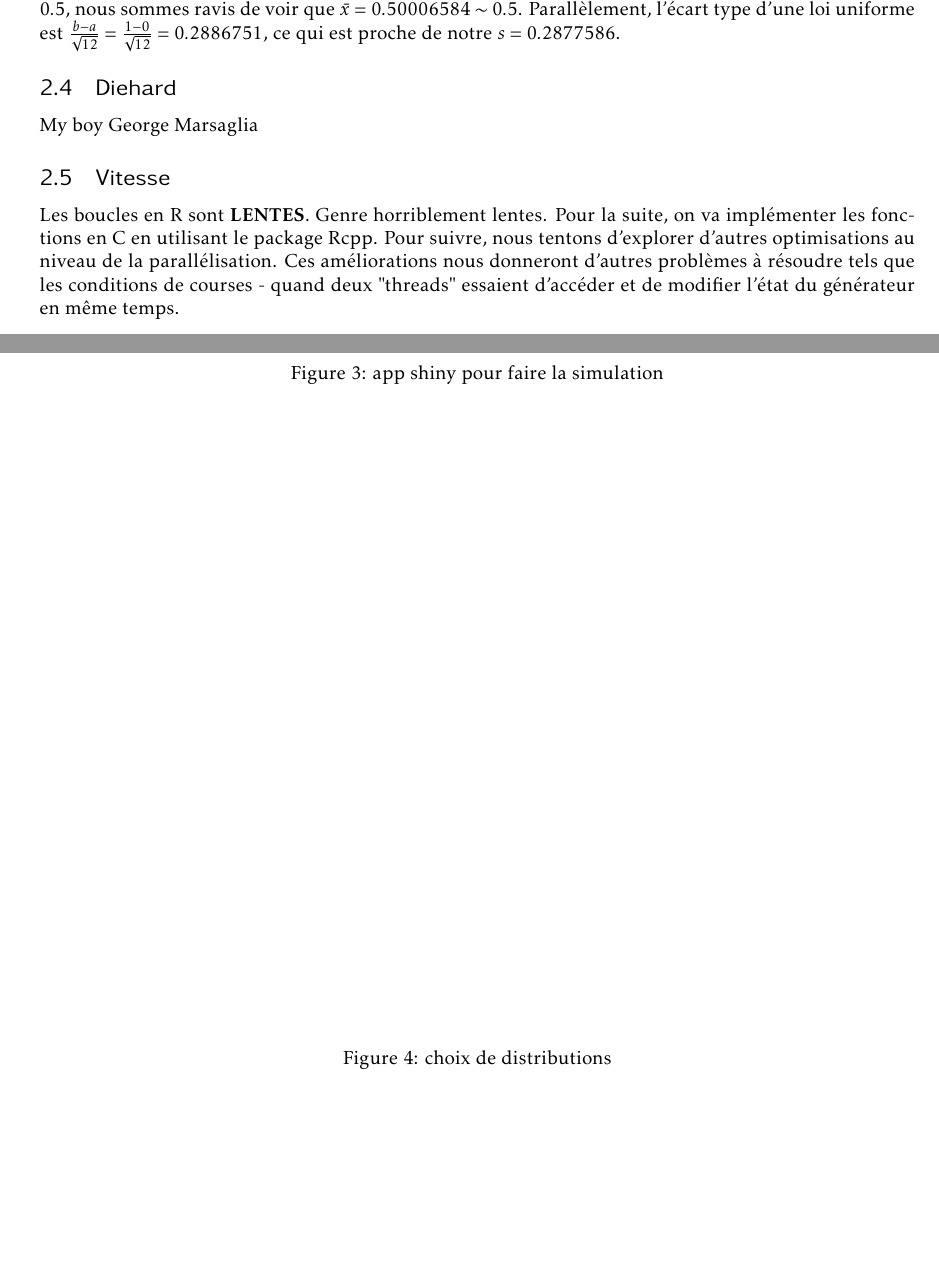
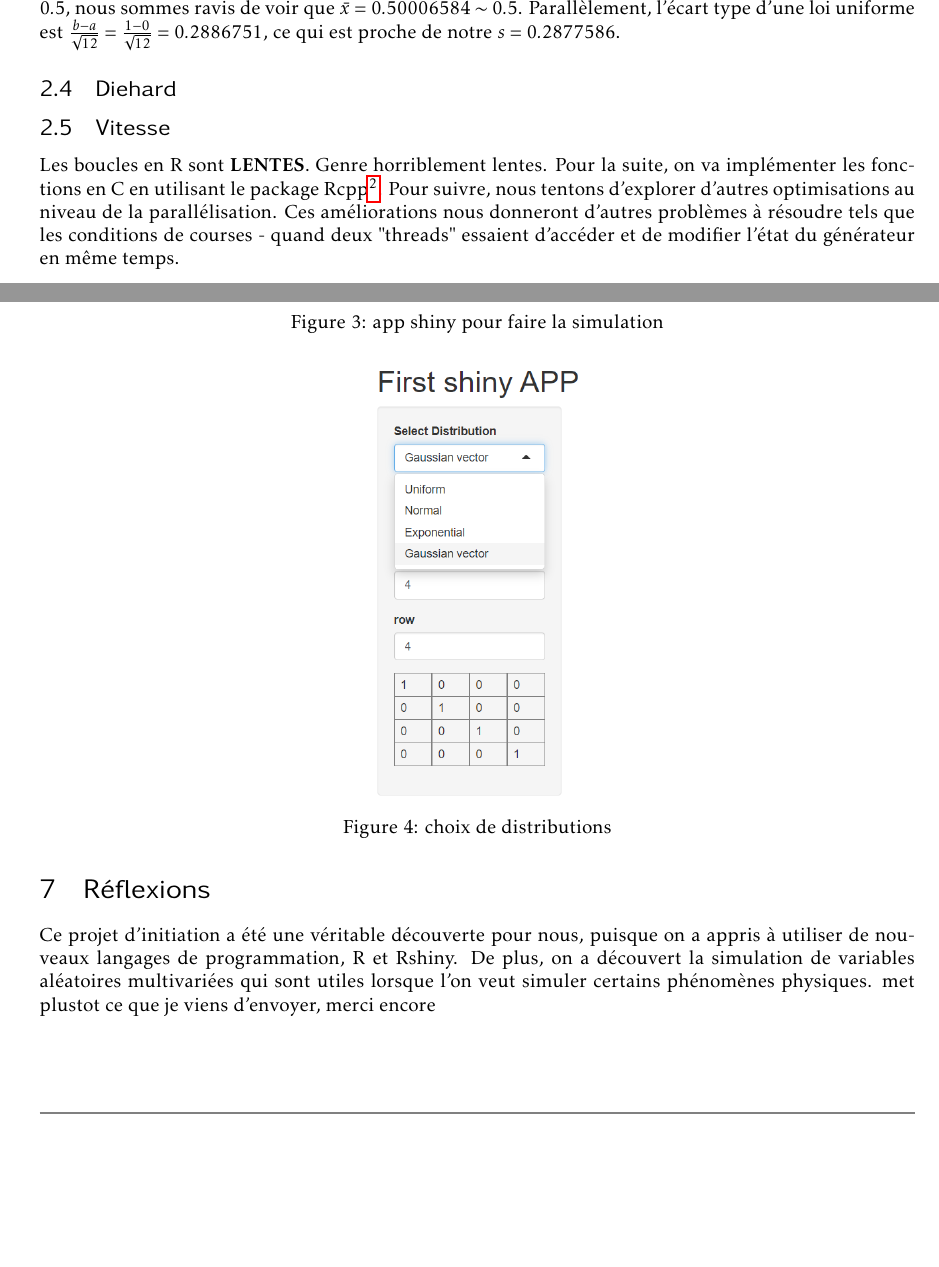
Before and after one commit to ejovo13/sousmarin, a LaTeX document (tex/article_template.tex): two parts of pages 5 and 7 of 7, joined at a grey line, cut so that both start at the same text, the shorter picture padded with empty space. Compiled offline with pdfLaTeX.

Commit message:
compile report

```diff
--- a/tex/article_template.tex
+++ b/tex/article_template.tex
@@ -8,7 +8,7 @@
 
 \title{Simulation conditionnelle d’un processus gaussien}
 \author{NEEL Pauline, PETROS Russom Samson, RAKOTOVAO Jonathan, VOYLES Evan}
-\date{15 Mars 2022}
+\date{10 Mai 2022}
 
 
 \begin{document}
@@ -228,11 +228,11 @@ d'une loi uniforme est $\frac{b - a}{\sqrt{12}} = \frac{1 - 0}{\sqrt{12}} = 0.28
 
 \subsection{Diehard}
 
-My boy George Marsaglia
+% My boy George Marsaglia
 
 \subsection{Vitesse}
 
-Les boucles en R sont \textbf{LENTES}. Genre horriblement lentes. Pour la suite, on va implémenter les fonctions en C en utilisant le package Rcpp. Pour suivre, nous tentons d'explorer d'autres optimisations au niveau de la parallélisation. Ces améliorations nous donneront d'autres problèmes à résoudre tels que les conditions de courses - quand deux "threads" essaient d'accéder et
+Les boucles en R sont \textbf{LENTES}. Genre horriblement lentes. Pour la suite, on va implémenter les fonctions en C en utilisant le package Rcpp\footnote{Il se peut que l'on aura pas assez de temps pour realiser ca}. Pour suivre, nous tentons d'explorer d'autres optimisations au niveau de la parallélisation. Ces améliorations nous donneront d'autres problèmes à résoudre tels que les conditions de courses - quand deux "threads" essaient d'accéder et
 de modifier l'état du générateur en même temps.
 
 \section{Projections}
@@ -298,20 +298,24 @@ avec des applications(fonctions) qui s'exécutent en arrière-plan pour faire la
 Nous n'avons pas encore terminé de coder l'application mais dans la version finale l'utilisateur aura le choix de télécharger les variables
 Aléatoires simulés.
 
-\begin{figure}
+\begin{figure}[h!]
 \centering
-\include{media/apppic1.png}
+\includegraphics[width=\linewidth]{media/apppic1.png}
+\vspace{-5cm}
 \caption{app shiny pour faire la simulation}
 \end{figure}
 
-\begin{figure}
+\begin{figure}[h!]
 \centering
-\include{media/apppic2.png}
+\includegraphics[height=8cm]{media/apppic2.png}
 \caption{choix de distributions}
 \end{figure}
 
 
+\section{Réflexions}
 
+Ce projet d'initiation a été une véritable découverte pour nous, puisque on a appris à utiliser de nouveaux langages de programmation, R et Rshiny. De plus, on a découvert la simulation de variables aléatoires multivariées qui sont utiles lorsque l'on veut simuler certains phénomènes physiques.
+met plustot ce que je viens d'envoyer, merci encore
 
 
 \end{document}
```
Also changed, not shown: report.pdf.
